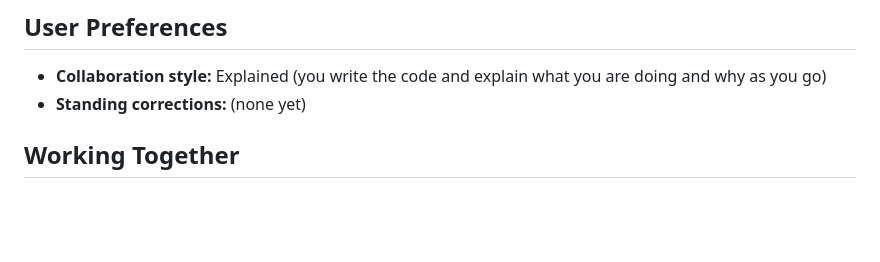
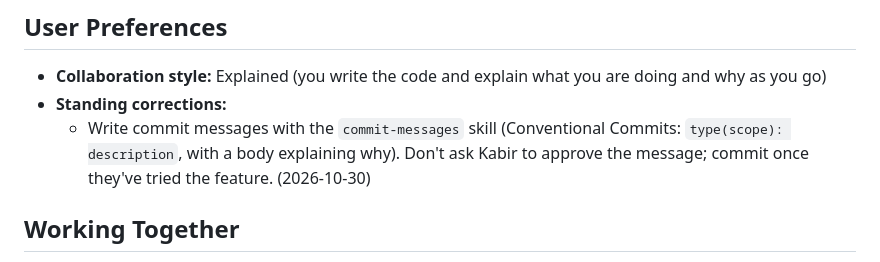
Before and after one commit to KabirG1/free-food-at-uiuc, a Markdown page: CLAUDE.md, the part around the change. GitHub-like rendering; blank space fills up the shorter version.

Commit message:
docs(claude): write commit messages with the commit-messages skill
Kabir wants Conventional Commits messages but doesn't need to
approve each one before committing.

Co-Authored-By: Claude Opus 5.5 <noreply@anthropic.com>

```diff
--- a/CLAUDE.md
+++ b/CLAUDE.md
@@ -53,7 +53,8 @@ Keep entries short and dated. Do not invent progress or reasons Kabir did not gi
 <!-- Update this section after discussing with Kabir. It persists across sessions. -->
 
 - **Collaboration style:** Explained (you write the code and explain what you are doing and why as you go)
-- **Standing corrections:** (none yet)
+- **Standing corrections:**
+  - Write commit messages with the `commit-messages` skill (Conventional Commits: `type(scope): description`, with a body explaining why). Don't ask Kabir to approve the message; commit once they've tried the feature. (2026-10-30)
 
 ## Working Together
 
```
